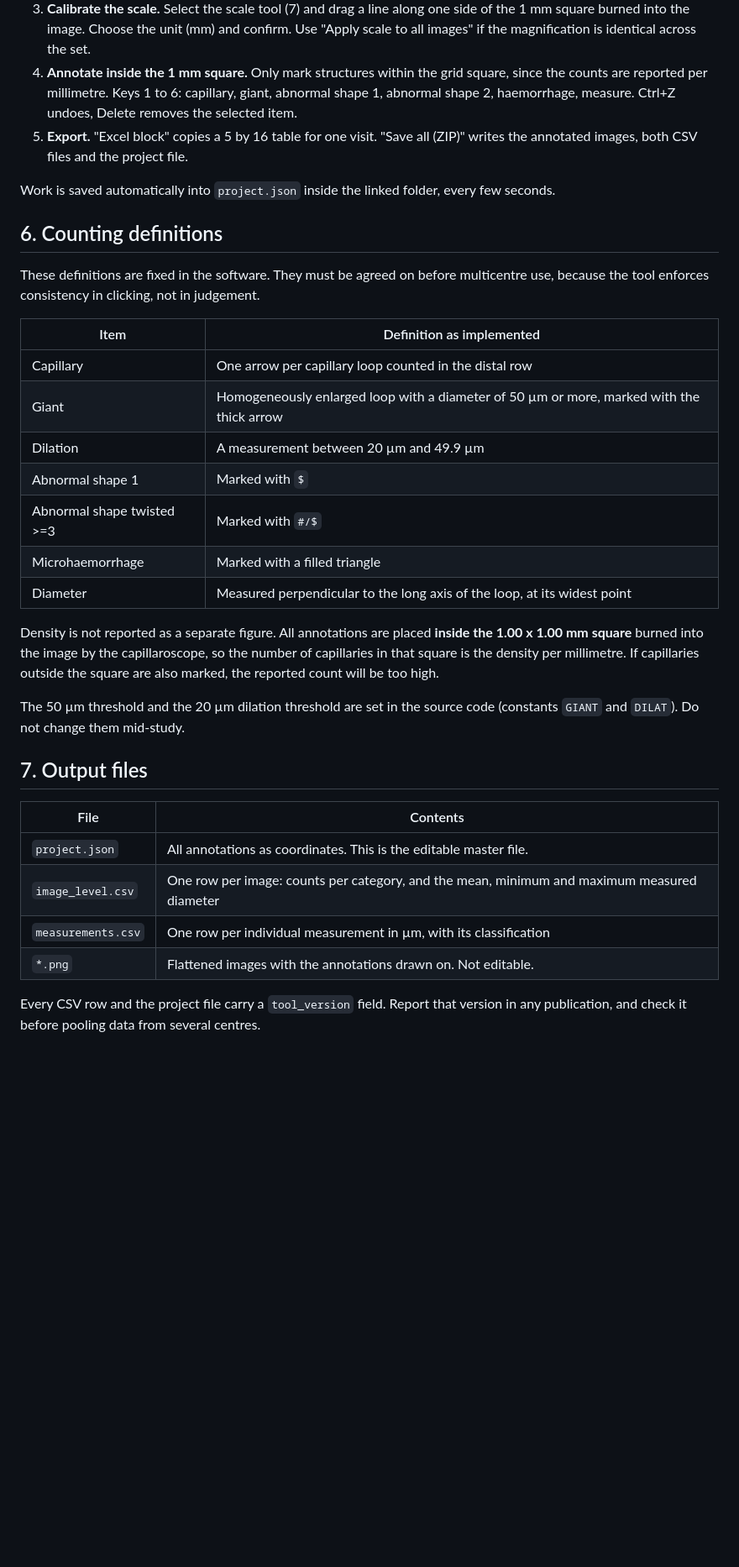
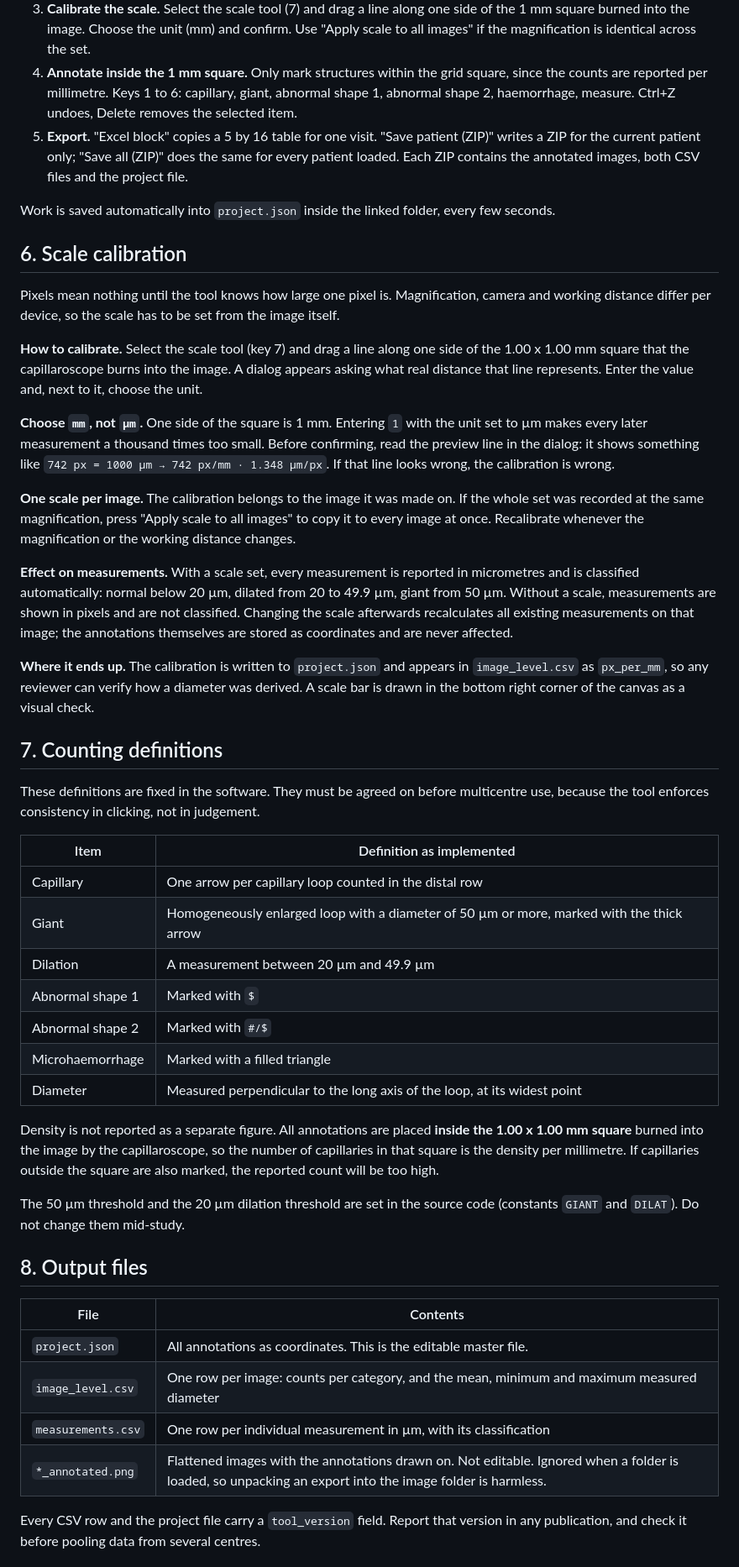
Before and after one commit to ArthurvdT/capillaroscopy, a Markdown page: README.md, the part around one of its changes. Shown at 84% size. GitHub-like rendering; blank space fills up the shorter version.

```diff
--- a/README.md
+++ b/README.md
@@ -83,12 +96,41 @@ If a name cannot be read, the field simply stays empty and the tree shows `No vi
 4. **Annotate inside the 1 mm square.** Only mark structures within the grid square, since
    the counts are reported per millimetre. Keys 1 to 6: capillary, giant, abnormal shape 1,
    abnormal shape 2, haemorrhage, measure. Ctrl+Z undoes, Delete removes the selected item.
-5. **Export.** "Excel block" copies a 5 by 16 table for one visit. "Save all (ZIP)"
-   writes the annotated images, both CSV files and the project file.
+5. **Export.** "Excel block" copies a 5 by 16 table for one visit. "Save patient (ZIP)" writes a
+   ZIP for the current patient only; "Save all (ZIP)" does the same for every patient loaded.
+   Each ZIP contains the annotated images, both CSV files and the project file.
 
 Work is saved automatically into `project.json` inside the linked folder, every few seconds.
 
-## 6. Counting definitions
+## 6. Scale calibration
+
+Pixels mean nothing until the tool knows how large one pixel is. Magnification, camera and
+working distance differ per device, so the scale has to be set from the image itself.
+
+**How to calibrate.** Select the scale tool (key 7) and drag a line along one side of the
+1.00 x 1.00 mm square that the capillaroscope burns into the image. A dialog appears asking
+what real distance that line represents. Enter the value and, next to it, choose the unit.
+
+**Choose `mm`, not `µm`.** One side of the square is 1 mm. Entering `1` with the unit set to
+µm makes every later measurement a thousand times too small. Before confirming, read the
+preview line in the dialog: it shows something like `742 px = 1000 µm → 742 px/mm ·
+1.348 µm/px`. If that line looks wrong, the calibration is wrong.
+
+**One scale per image.** The calibration belongs to the image it was made on. If the whole
+set was recorded at the same magnification, press "Apply scale to all images" to copy it to
+every image at once. Recalibrate whenever the magnification or the working distance changes.
+
+**Effect on measurements.** With a scale set, every measurement is reported in micrometres
+and is classified automatically: normal below 20 µm, dilated from 20 to 49.9 µm, giant from
+50 µm. Without a scale, measurements are shown in pixels and are not classified. Changing the
+scale afterwards recalculates all existing measurements on that image; the annotations
+themselves are stored as coordinates and are never affected.
+
+**Where it ends up.** The calibration is written to `project.json` and appears in
+`image_level.csv` as `px_per_mm`, so any reviewer can verify how a diameter was derived. A
+scale bar is drawn in the bottom right corner of the canvas as a visual check.
+
+## 7. Counting definitions
 
 These definitions are fixed in the software. They must be agreed on before multicentre use,
 because the tool enforces consistency in clicking, not in judgement.
@@ -99,7 +141,7 @@ because the tool enforces consistency in clicking, not in judgement.
 | Giant | Homogeneously enlarged loop with a diameter of 50 µm or more, marked with the thick arrow |
 | Dilation | A measurement between 20 µm and 49.9 µm |
 | Abnormal shape 1 | Marked with `$` |
-| Abnormal shape twisted >=3 | Marked with `#/$` |
+| Abnormal shape 2 | Marked with `#/$` |
 | Microhaemorrhage | Marked with a filled triangle |
 | Diameter | Measured perpendicular to the long axis of the loop, at its widest point |
 
@@ -111,14 +153,14 @@ are also marked, the reported count will be too high.
 The 50 µm threshold and the 20 µm dilation threshold are set in the source code
 (constants `GIANT` and `DILAT`). Do not change them mid-study.
 
-## 7. Output files
+## 8. Output files
 
 | File | Contents |
 |---|---|
 | `project.json` | All annotations as coordinates. This is the editable master file. |
 | `image_level.csv` | One row per image: counts per category, and the mean, minimum and maximum measured diameter |
 | `measurements.csv` | One row per individual measurement in µm, with its classification |
-| `*.png` | Flattened images with the annotations drawn on. Not editable. |
+| `*_annotated.png` | Flattened images with the annotations drawn on. Not editable. Ignored when a folder is loaded, so unpacking an export into the image folder is harmless. |
 
 Every CSV row and the project file carry a `tool_version` field. Report that version in any
 publication, and check it before pooling data from several centres.
```
Also changed, not shown: other parts of README.md (+18 -3 lines).
